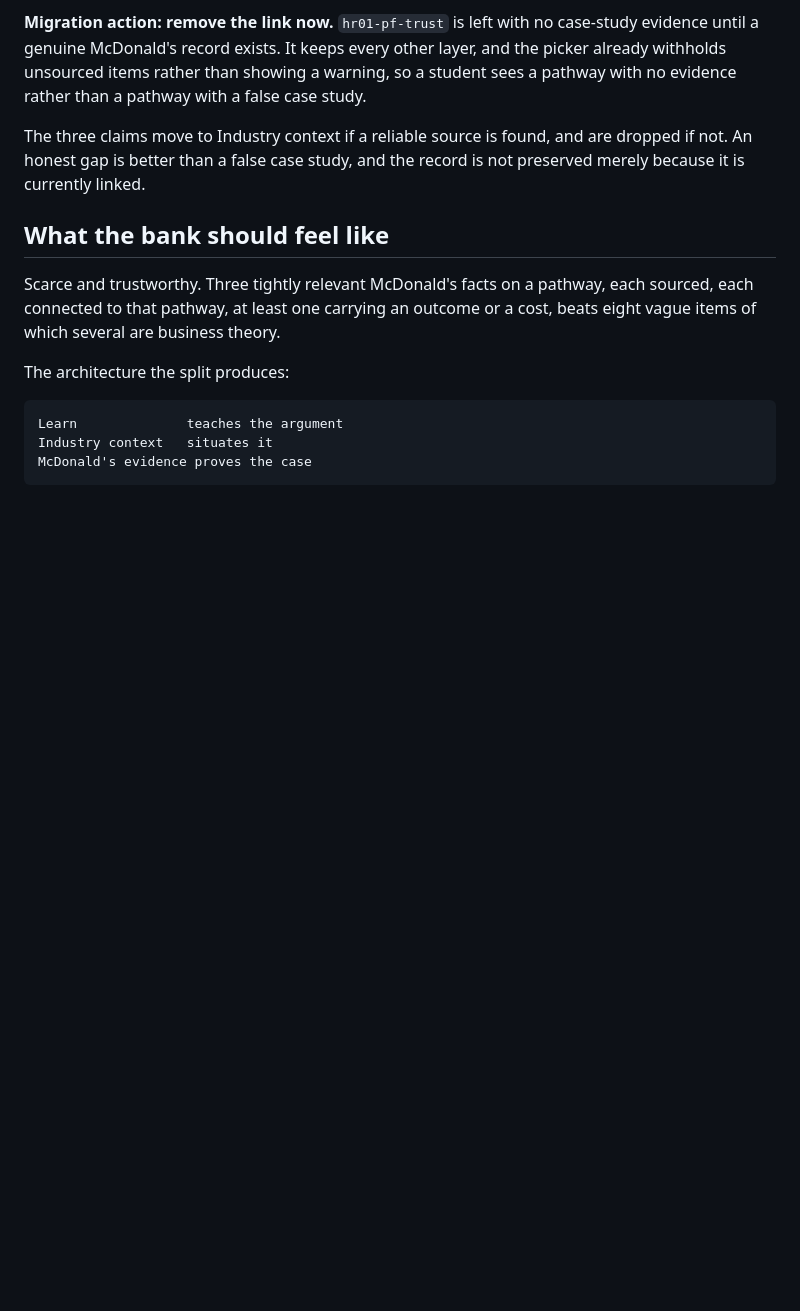
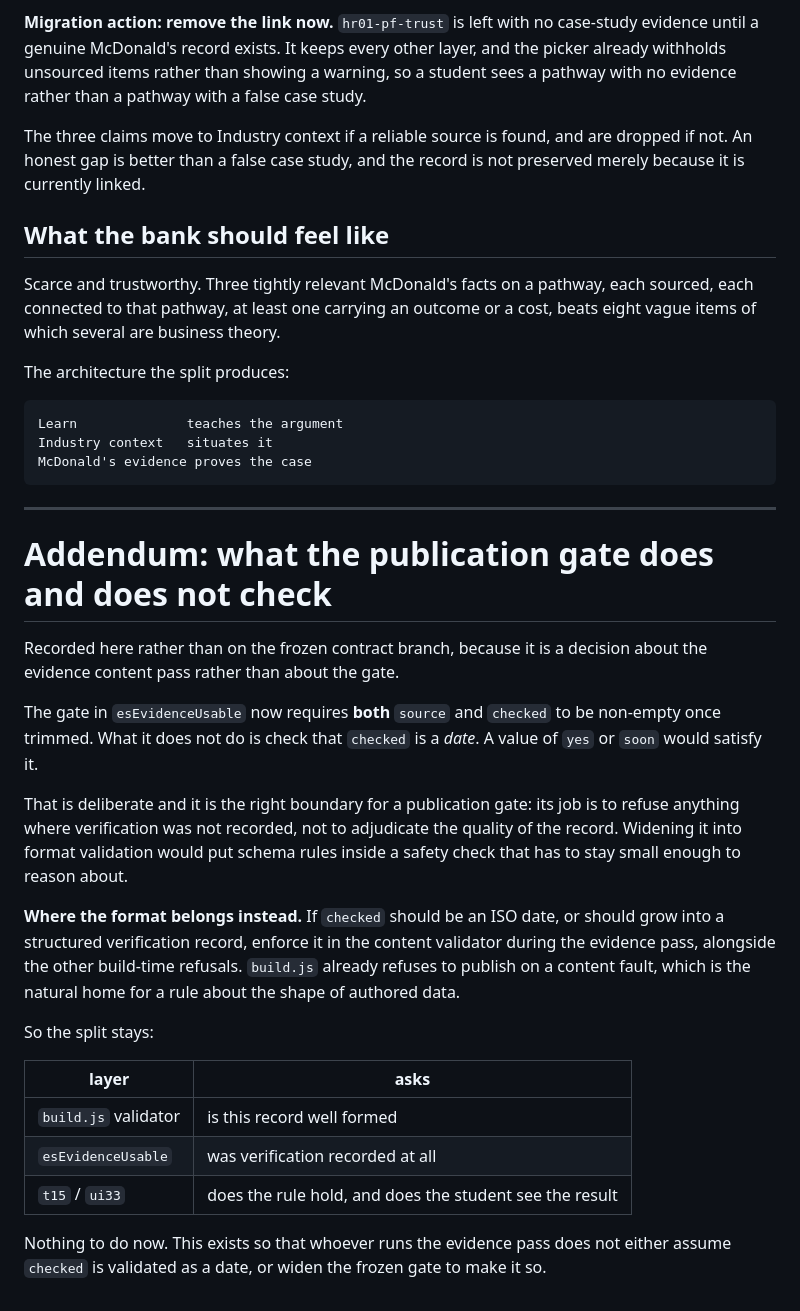
Before and after one commit to WillWint2104/FlashCards, a Markdown page: docs/evidence/2026-08-23-split-manifest.md, the part around the change. Drawn GitHub-style; blank space fills up the shorter version.

Commit message:
The gate checks that a verification was recorded, not that it was a date
esEvidenceUsable requires source and checked to be non-empty, so a checked value
of "yes" would satisfy it. That is the right boundary for a publication gate: it
refuses anything where verification was never recorded, and it stays small enough
to reason about. Adjudicating the shape of authored data is the content
validator's job, and build.js already refuses to publish on a content fault.

Recorded on this branch rather than the frozen contract branch, so whoever runs
the evidence pass neither assumes checked is validated as a date nor widens the
gate to make it so.

Co-Authored-By: Claude Opus 5 <noreply@anthropic.com>
Claude-Session: https://claude.ai/code/session_01DHFwAbR5oTKugaMMQE4ykT

````diff
--- a/docs/evidence/2026-08-23-split-manifest.md
+++ b/docs/evidence/2026-08-23-split-manifest.md
@@ -930,3 +930,36 @@ Learn              teaches the argument
 Industry context   situates it
 McDonald's evidence proves the case
 ```
+---
+
+# Addendum: what the publication gate does and does not check
+
+Recorded here rather than on the frozen contract branch, because it is a decision
+about the evidence content pass rather than about the gate.
+
+The gate in `esEvidenceUsable` now requires **both** `source` and `checked` to be
+non-empty once trimmed. What it does not do is check that `checked` is a *date*.
+A value of `yes` or `soon` would satisfy it.
+
+That is deliberate and it is the right boundary for a publication gate: its job is
+to refuse anything where verification was not recorded, not to adjudicate the
+quality of the record. Widening it into format validation would put schema rules
+inside a safety check that has to stay small enough to reason about.
+
+**Where the format belongs instead.** If `checked` should be an ISO date, or
+should grow into a structured verification record, enforce it in the content
+validator during the evidence pass, alongside the other build-time refusals.
+`build.js` already refuses to publish on a content fault, which is the natural
+home for a rule about the shape of authored data.
+
+So the split stays:
+
+| layer | asks |
+| --- | --- |
+| `build.js` validator | is this record well formed |
+| `esEvidenceUsable` | was verification recorded at all |
+| `t15` / `ui33` | does the rule hold, and does the student see the result |
+
+Nothing to do now. This exists so that whoever runs the evidence pass does not
+either assume `checked` is validated as a date, or widen the frozen gate to make
+it so.
````
